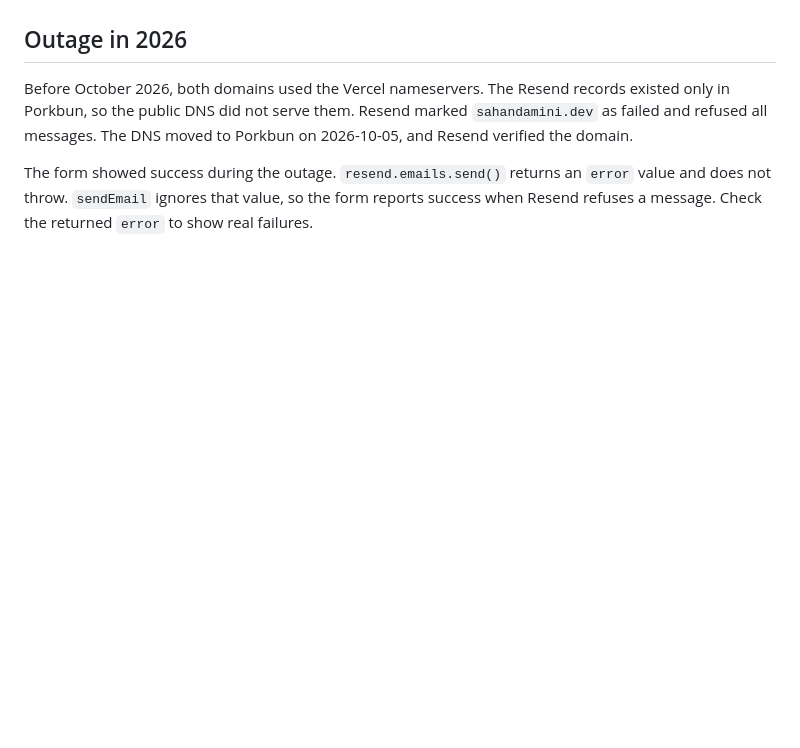
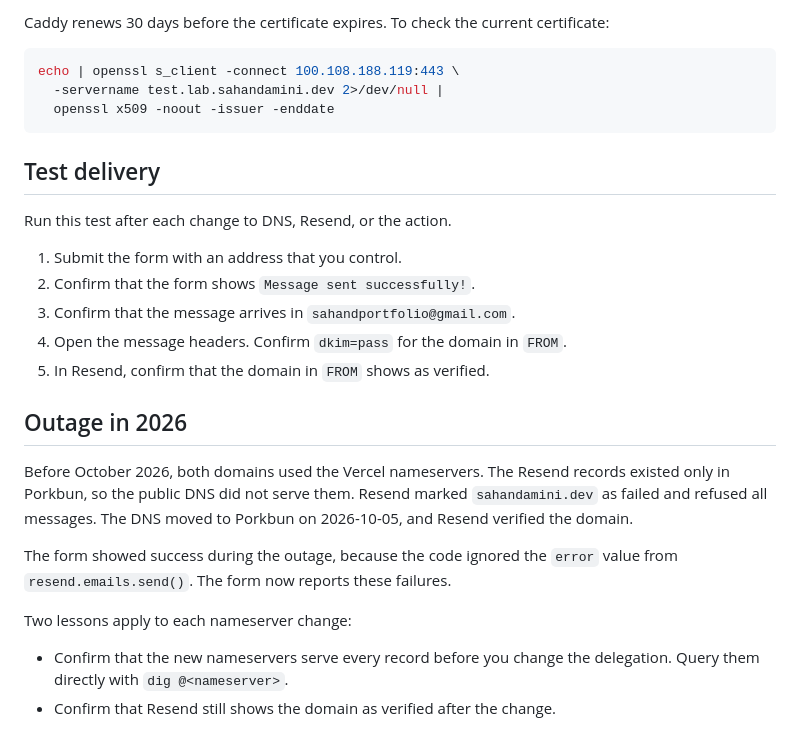
Before and after one commit to sahandamini/portfolio, a Markdown page: docs/email.md, the part around one of its changes. Drawn GitHub-style; blank space fills up the shorter version.

````diff
--- a/docs/email.md
+++ b/docs/email.md
@@ -85,3 +164,21 @@ as `blog.sahandamini.dev`:
+Caddy renews 30 days before the certificate expires. To check the current
+certificate:
+
+```sh
+echo | openssl s_client -connect 100.108.188.119:443 \
+  -servername test.lab.sahandamini.dev 2>/dev/null |
+  openssl x509 -noout -issuer -enddate
+```
+
+## Test delivery
+
+Run this test after each change to DNS, Resend, or the action.
+
+1. Submit the form with an address that you control.
+2. Confirm that the form shows `Message sent successfully!`.
+3. Confirm that the message arrives in `sahandportfolio@gmail.com`.
+4. Open the message headers. Confirm `dkim=pass` for the domain in `FROM`.
+5. In Resend, confirm that the domain in `FROM` shows as verified.
 
 ## Outage in 2026
 
@@ -90,7 +187,11 @@ records existed only in Porkbun, so the public DNS did not serve them. Resend
 marked `sahandamini.dev` as failed and refused all messages. The DNS moved to
 Porkbun on 2026-10-05, and Resend verified the domain.
 
-The form showed success during the outage. `resend.emails.send()` returns an
-`error` value and does not throw. `sendEmail` ignores that value, so the form
-reports success when Resend refuses a message. Check the returned `error` to
-show real failures.
+The form showed success during the outage, because the code ignored the `error`
+value from `resend.emails.send()`. The form now reports these failures.
+
+Two lessons apply to each nameserver change:
+
+- Confirm that the new nameservers serve every record before you change the
+  delegation. Query them directly with `dig @<nameserver>`.
+- Confirm that Resend still shows the domain as verified after the change.
````
Also changed, not shown: other parts of docs/email.md (+130 -51 lines).
